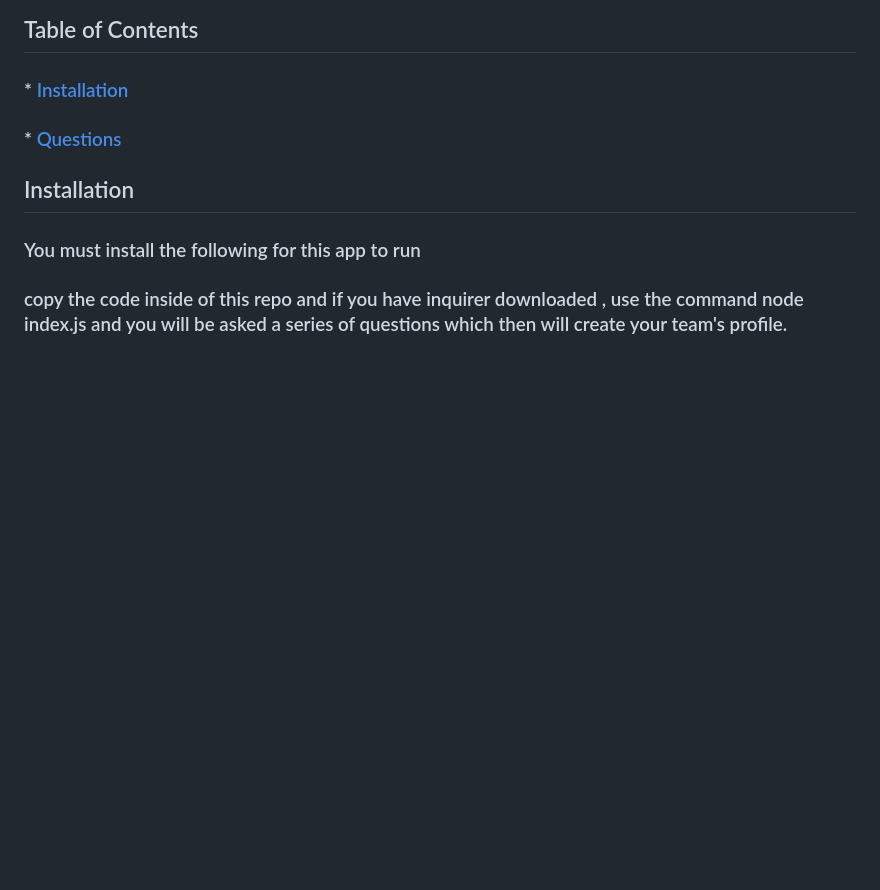
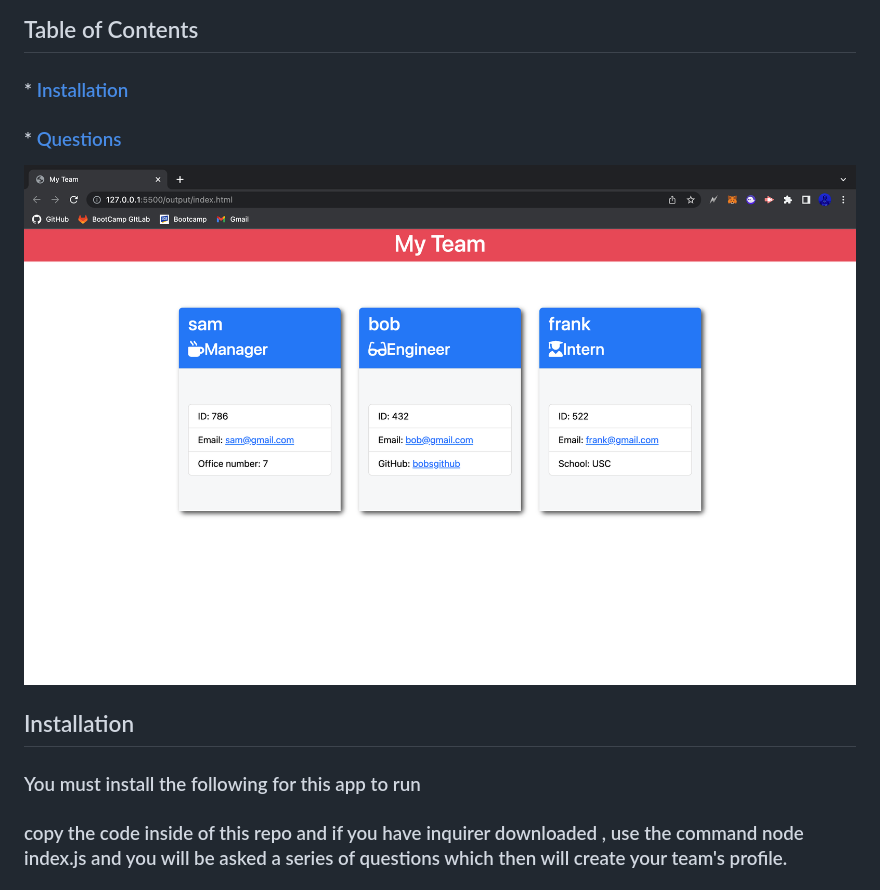
Before and after one commit to Urstupidsammy/team-profile-generator, a Markdown page: README.md, the part around the change. Drawn GitHub-style; pictures changed too: assets/images/Screen Shot 2022-12-03 at 6.59.51 AM.png (added); blank space fills up the shorter version.

Commit message:
added screenshot

```diff
--- a/README.md
+++ b/README.md
@@ -5,6 +5,8 @@
   ## Table of Contents
   ### * [Installation](#installation)
   ### * [Questions](#questions)
+
+  ![Screenshot](assets/images/Screen%20Shot%202022-12-03%20at%206.59.51%20AM.png)
 
   ## Installation
   ### You must install the following for this app to run
```
